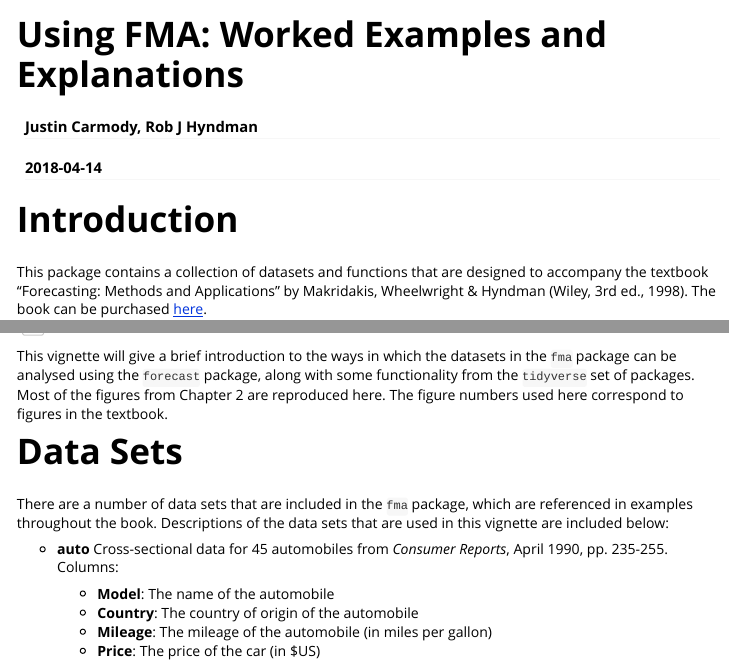
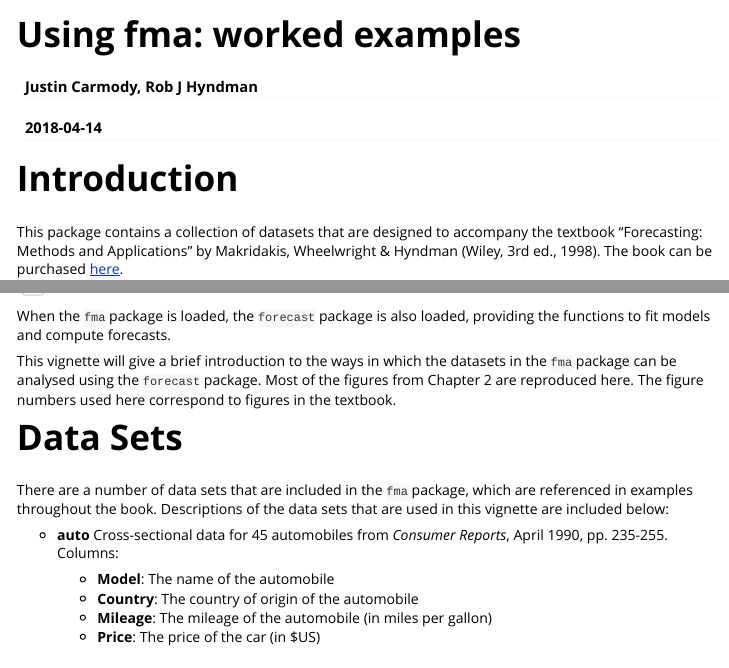
Before and after one commit to robjhyndman/fma, an R Markdown document (vignettes/fma-vignette.Rmd): the page in a window 1100 px wide, from its top, and a second part further down, joined at a grey line. Rendered offline with R 4.5, knitr and Pandoc, with nearby package versions; some code elsewhere in the file could not run offline; long lines of code are wrapped.

Commit message:
Updated vignette and pkgdown site

```diff
--- a/_pkgdown.yml
+++ b/_pkgdown.yml
@@ -11,6 +11,8 @@
   left:
     - text: "Reference"
       href: reference/index.html
+    - text: "Vignette"
+      href: articles/fma-vignette.html
     - text: "Change Log"
       href: news/index.html
   right:
--- a/vignettes/fma-vignette.Rmd
+++ b/vignettes/fma-vignette.Rmd
@@ -1,5 +1,5 @@
 ---
-title: "Using FMA: Worked Examples and Explanations"
+title: "Using fma: worked examples"
 author: "Justin Carmody, Rob J Hyndman"
 date: "`r Sys.Date()`"
 output:
@@ -23,11 +23,13 @@
 
 # Introduction
 
-This package contains a collection of datasets and functions that are designed to accompany the textbook "Forecasting: Methods and Applications" by Makridakis, Wheelwright & Hyndman (Wiley, 3rd ed., 1998). The book can be purchased [here](https://amzn.com/0471532339/?tag=otexts-20).
+This package contains a collection of datasets that are designed to accompany the textbook "Forecasting: Methods and Applications" by Makridakis, Wheelwright & Hyndman (Wiley, 3rd ed., 1998). The book can be purchased [here](https://amzn.com/0471532339/?tag=otexts-20).
 
 [![](https://robjhyndman.com/img/fma.jpg)](https://robjhyndman.com/forecasting/)
 
-This vignette will give a brief introduction to the ways in which the datasets in the `fma` package can be analysed using the `forecast` package, along with some functionality from the `tidyverse` set of packages. Most of the figures from Chapter 2 are reproduced here. The figure numbers used here correspond to figures in the textbook.
+When the `fma` package is loaded, the `forecast` package is also loaded, providing the functions to fit models and compute forecasts.
+
+This vignette will give a brief introduction to the ways in which the datasets in the `fma` package can be analysed using the `forecast` package. Most of the figures from Chapter 2 are reproduced here. The figure numbers used here correspond to figures in the textbook.
 
 # Data Sets
 
```
Also changed, not shown: docs/pkgdown.yml (added), 153 other files.
